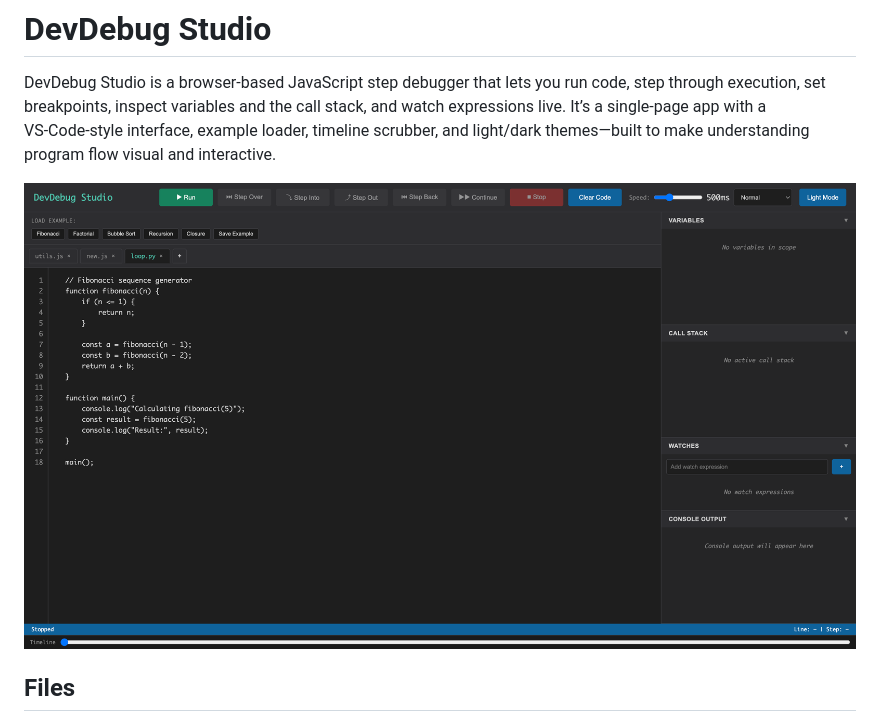
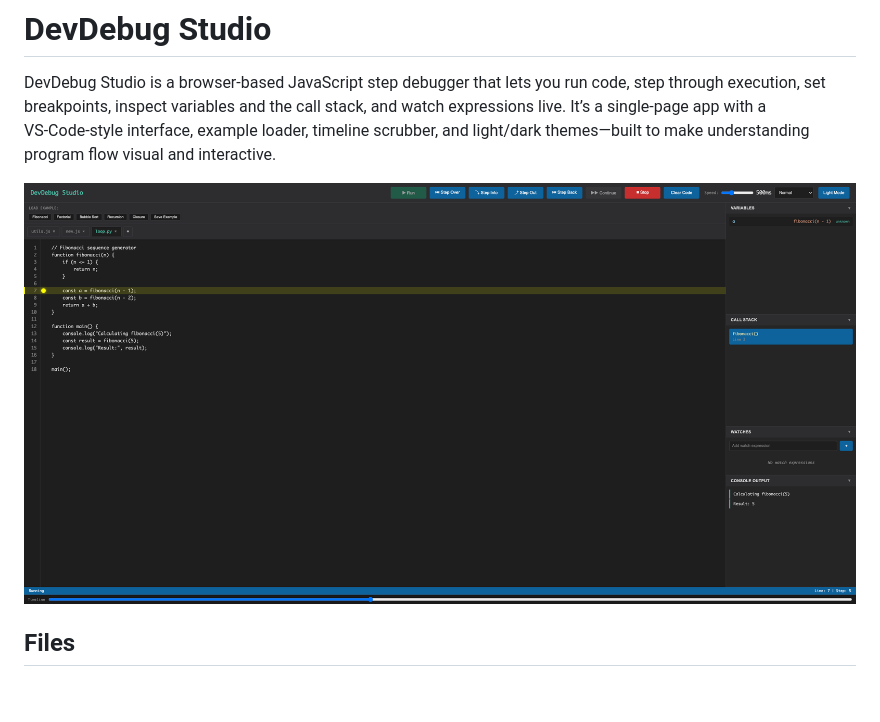
Before and after one commit to AndreasFragkop/DevDebug-Studio, a Markdown page: README.md, the part around the change. Rendered like a GitHub page; pictures changed too: images/devdebug.png (deleted), images/devdebugv2.png (added); blank space fills up the shorter version.

Commit message:
Update README screenshot
- swap README image reference to devdebugv2.png
- add new screenshot file and remove old devdebug.png

```diff
--- a/README.md
+++ b/README.md
@@ -2,7 +2,7 @@
 
 DevDebug Studio is a browser‑based JavaScript step debugger that lets you run code, step through execution, set breakpoints, inspect variables and the call stack, and watch expressions live. It’s a single‑page app with a VS‑Code‑style interface, example loader, timeline scrubber, and light/dark themes—built to make understanding program flow visual and interactive.
 
-![DevDebug Studio](images/devdebug.png)
+![DevDebug Studio](images/devdebugv2.png)
 
 ## Files
 - `index.html` – App markup
```
